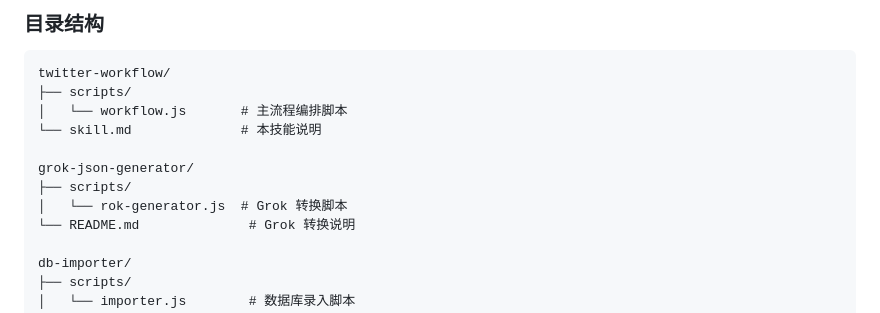
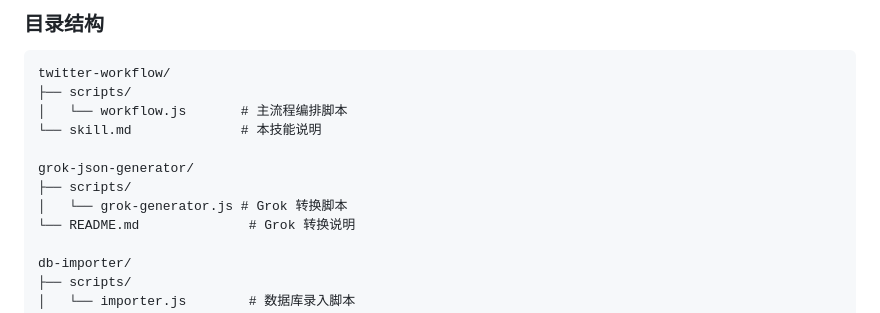
Before and after one commit to ttmouse/skills, a Markdown page: twitter-workflow/skill.md, the part around one of its changes. Rendered like a GitHub page.

Commit message:
Fix twitter workflow doc references

```diff
--- a/twitter-workflow/skill.md
+++ b/twitter-workflow/skill.md
@@ -175,7 +175,7 @@ twitter-workflow/
 
 grok-json-generator/
 ├── scripts/
-│   └── rok-generator.js  # Grok 转换脚本
+│   └── grok-generator.js # Grok 转换脚本
 └── README.md              # Grok 转换说明
 
 db-importer/
```
Also changed, not shown: other parts of twitter-workflow/skill.md (+1 -1 lines).
